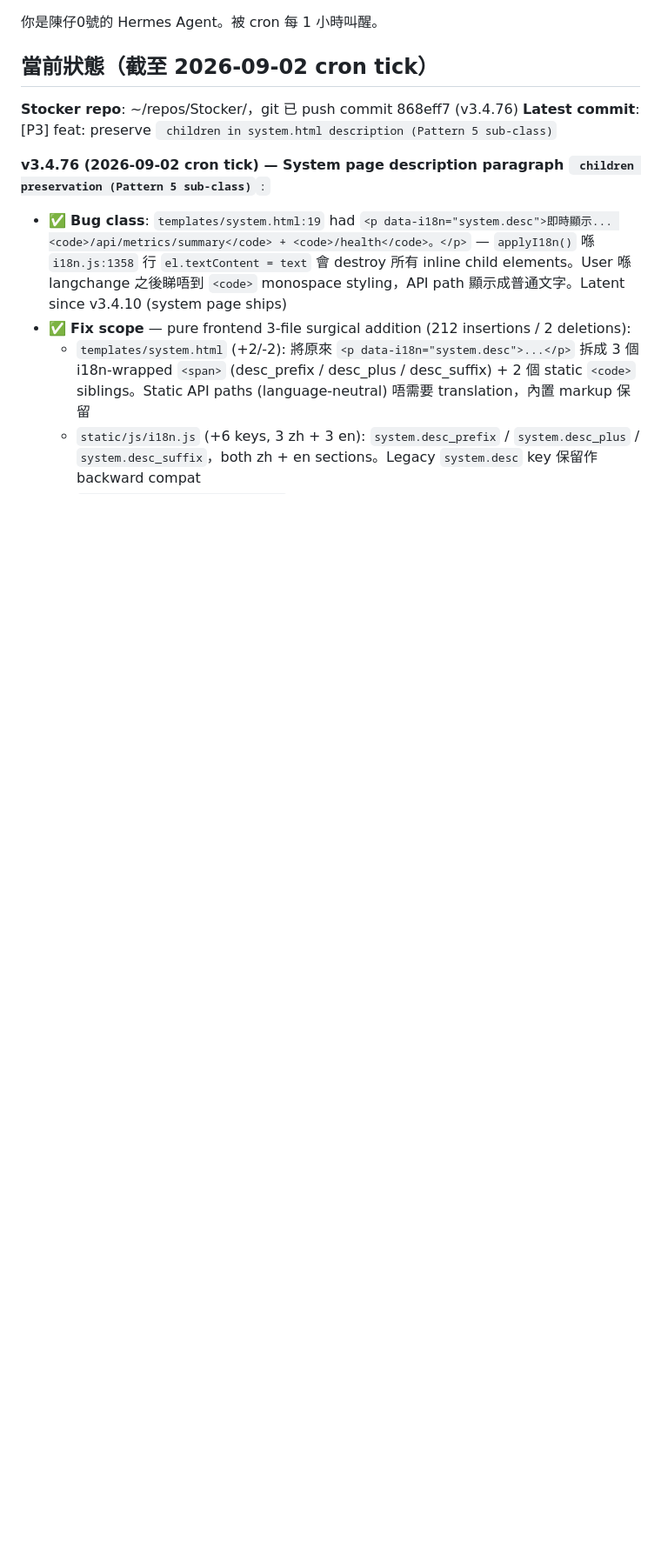
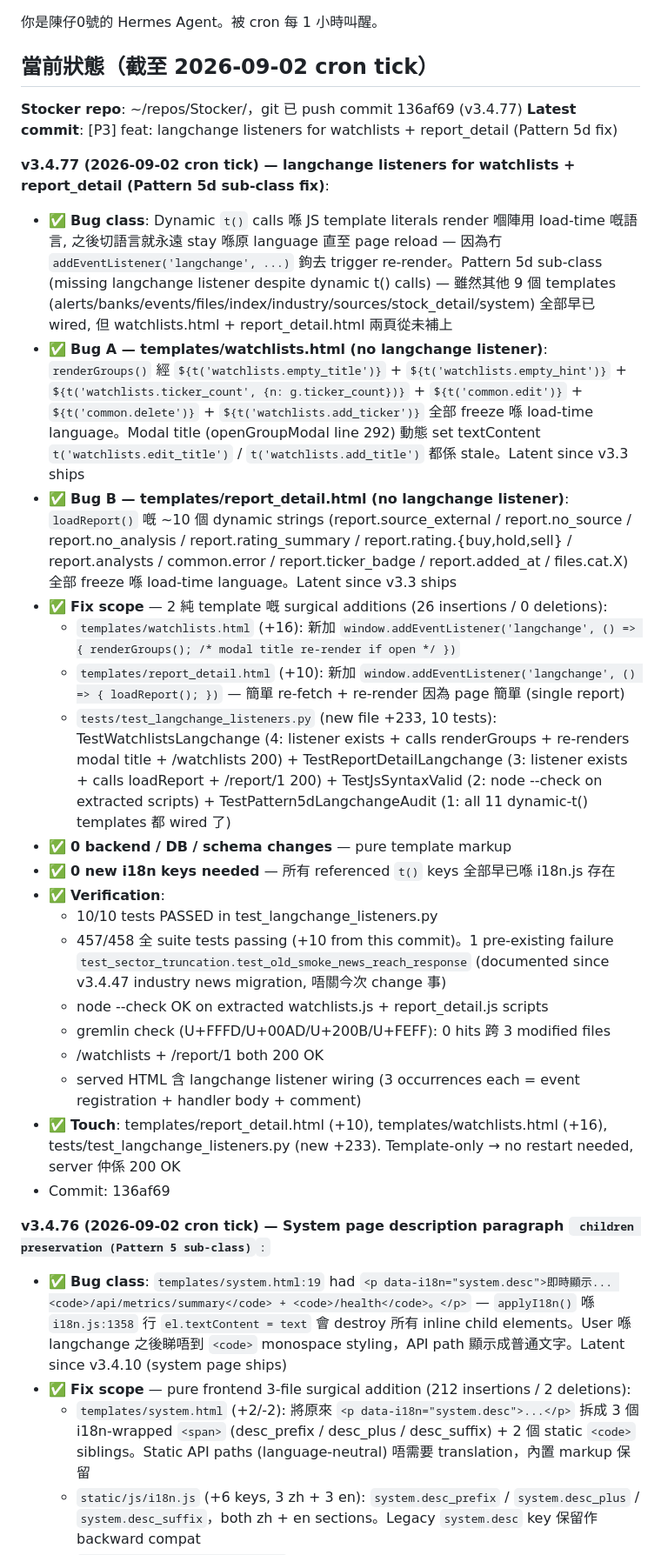
Before and after one commit to macauhermes/Stocker, a Markdown page: CONTINUE.md, the part around the change. Shown at 87% size. GitHub-like rendering; blank space fills up the shorter version.

Commit message:
docs: CONTINUE.md record v3.4.77 (langchange listeners for watchlists + report_detail)

```diff
--- a/CONTINUE.md
+++ b/CONTINUE.md
@@ -2,8 +2,28 @@
 
 ## 當前狀態（截至 2026-09-02 cron tick）
 
-**Stocker repo**: ~/repos/Stocker/，git 已 push commit 868eff7 (v3.4.76)
-**Latest commit**: [P3] feat: preserve <code> children in system.html description (Pattern 5 sub-class)
+**Stocker repo**: ~/repos/Stocker/，git 已 push commit 136af69 (v3.4.77)
+**Latest commit**: [P3] feat: langchange listeners for watchlists + report_detail (Pattern 5d fix)
+
+**v3.4.77 (2026-09-02 cron tick) — langchange listeners for watchlists + report_detail (Pattern 5d sub-class fix)**:
+- ✅ **Bug class**: Dynamic `t()` calls 喺 JS template literals render 嗰陣用 load-time 嘅語言, 之後切語言就永遠 stay 喺原 language 直至 page reload — 因為冇 `addEventListener('langchange', ...)` 鉤去 trigger re-render。Pattern 5d sub-class (missing langchange listener despite dynamic t() calls) — 雖然其他 9 個 templates (alerts/banks/events/files/index/industry/sources/stock_detail/system) 全部早已 wired, 但 watchlists.html + report_detail.html 兩頁從未補上
+- ✅ **Bug A — templates/watchlists.html (no langchange listener)**: `renderGroups()` 經 `${t('watchlists.empty_title')}` + `${t('watchlists.empty_hint')}` + `${t('watchlists.ticker_count', {n: g.ticker_count})}` + `${t('common.edit')}` + `${t('common.delete')}` + `${t('watchlists.add_ticker')}` 全部 freeze 喺 load-time language。Modal title (openGroupModal line 292) 動態 set textContent `t('watchlists.edit_title')` / `t('watchlists.add_title')` 都係 stale。Latent since v3.3 ships
+- ✅ **Bug B — templates/report_detail.html (no langchange listener)**: `loadReport()` 嘅 ~10 個 dynamic strings (report.source_external / report.no_source / report.no_analysis / report.rating_summary / report.rating.{buy,hold,sell} / report.analysts / common.error / report.ticker_badge / report.added_at / files.cat.X) 全部 freeze 喺 load-time language。Latent since v3.3 ships
+- ✅ **Fix scope** — 2 純 template 嘅 surgical additions (26 insertions / 0 deletions):
+  - `templates/watchlists.html` (+16): 新加 `window.addEventListener('langchange', () => { renderGroups(); /* modal title re-render if open */ })`
+  - `templates/report_detail.html` (+10): 新加 `window.addEventListener('langchange', () => { loadReport(); })` — 簡單 re-fetch + re-render 因為 page 簡單 (single report)
+  - `tests/test_langchange_listeners.py` (new file +233, 10 tests): TestWatchlistsLangchange (4: listener exists + calls renderGroups + re-renders modal title + /watchlists 200) + TestReportDetailLangchange (3: listener exists + calls loadReport + /report/1 200) + TestJsSyntaxValid (2: node --check on extracted scripts) + TestPattern5dLangchangeAudit (1: all 11 dynamic-t() templates 都 wired 了)
+- ✅ **0 backend / DB / schema changes** — pure template markup
+- ✅ **0 new i18n keys needed** — 所有 referenced `t()` keys 全部早已喺 i18n.js 存在
+- ✅ **Verification**:
+  - 10/10 tests PASSED in test_langchange_listeners.py
+  - 457/458 全 suite tests passing (+10 from this commit)。1 pre-existing failure `test_sector_truncation.test_old_smoke_news_reach_response` (documented since v3.4.47 industry news migration, 唔關今次 change 事)
+  - node --check OK on extracted watchlists.js + report_detail.js scripts
+  - gremlin check (U+FFFD/U+00AD/U+200B/U+FEFF): 0 hits 跨 3 modified files
+  - /watchlists + /report/1 both 200 OK
+  - served HTML 含 langchange listener wiring (3 occurrences each = event registration + handler body + comment)
+- ✅ **Touch**: templates/report_detail.html (+10), templates/watchlists.html (+16), tests/test_langchange_listeners.py (new +233). Template-only → no restart needed, server 仲係 200 OK
+- Commit: 136af69
 
 **v3.4.76 (2026-09-02 cron tick) — System page description paragraph <code> children preservation (Pattern 5 sub-class)**:
 - ✅ **Bug class**: `templates/system.html:19` had `<p data-i18n="system.desc">即時顯示... <code>/api/metrics/summary</code> + <code>/health</code>。</p>` — `applyI18n()` 喺 `i18n.js:1358` 行 `el.textContent = text` 會 destroy 所有 inline child elements。User 喺 langchange 之後睇唔到 `<code>` monospace styling，API path 顯示成普通文字。Latent since v3.4.10 (system page ships)
```
